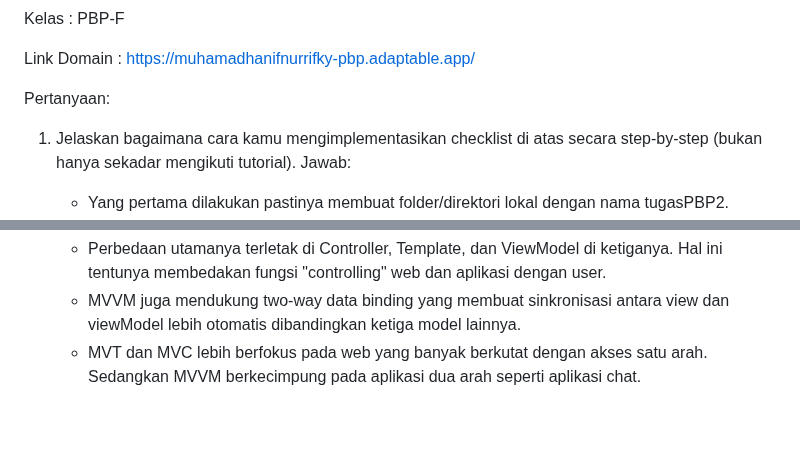
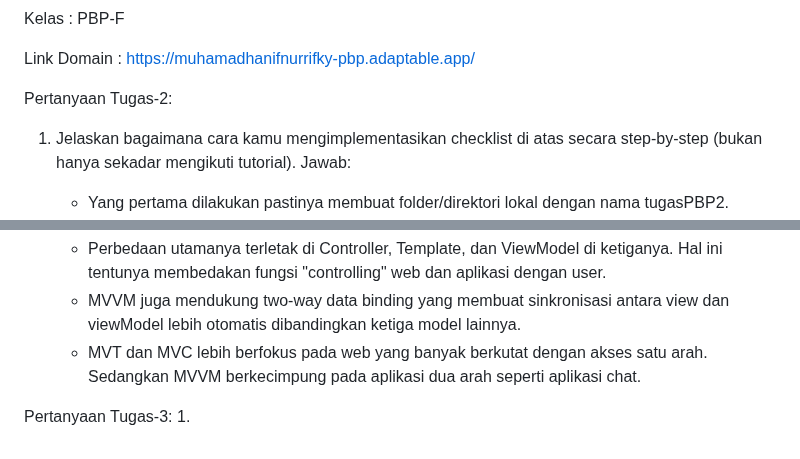
Before and after one commit to HanifRifky/TugasPBP2, a Markdown page: README.md, 2 parts joined by grey strips. GitHub-like rendering; blank space fills up the shorter version.

```diff
--- a/README.md
+++ b/README.md
@@ -4,7 +4,7 @@ Kelas         : PBP-F
 
 Link Domain   : https://muhamadhanifnurrifky-pbp.adaptable.app/
 
-Pertanyaan:
+Pertanyaan Tugas-2:
 1. Jelaskan bagaimana cara kamu mengimplementasikan checklist di atas secara step-by-step (bukan hanya sekadar mengikuti tutorial).
    Jawab:
    - Yang pertama dilakukan pastinya membuat folder/direktori lokal dengan nama tugasPBP2.
@@ -47,3 +47,6 @@ Pertanyaan:
       - Perbedaan utamanya terletak di Controller, Template, dan ViewModel di ketiganya. Hal ini tentunya membedakan fungsi "controlling" web dan aplikasi dengan user.
       - MVVM juga mendukung two-way data binding yang membuat sinkronisasi antara view dan viewModel lebih otomatis dibandingkan ketiga model lainnya.
       - MVT dan MVC lebih berfokus pada web yang banyak berkutat dengan akses satu arah. Sedangkan MVVM berkecimpung pada aplikasi dua arah seperti aplikasi chat.
+
+Pertanyaan Tugas-3:
+1.
```
